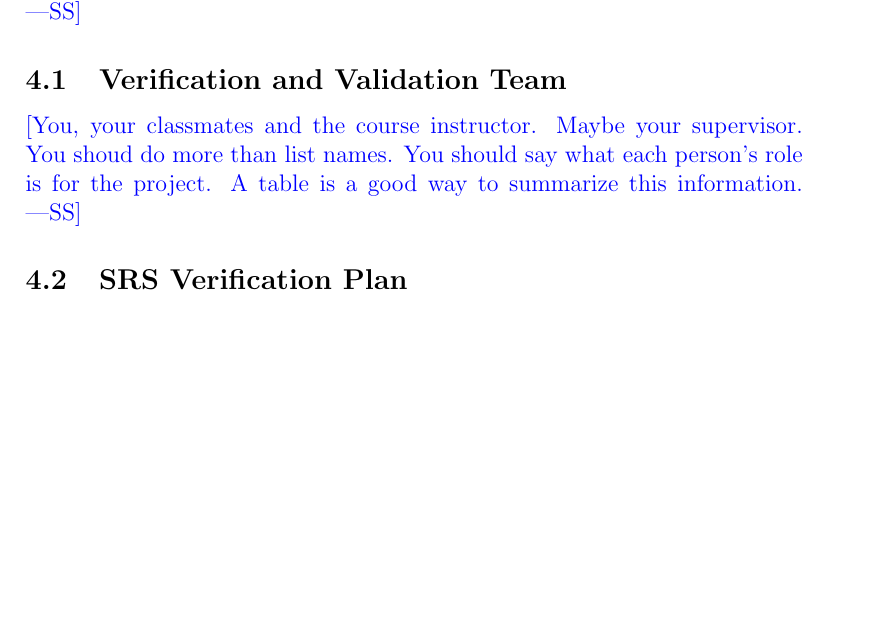
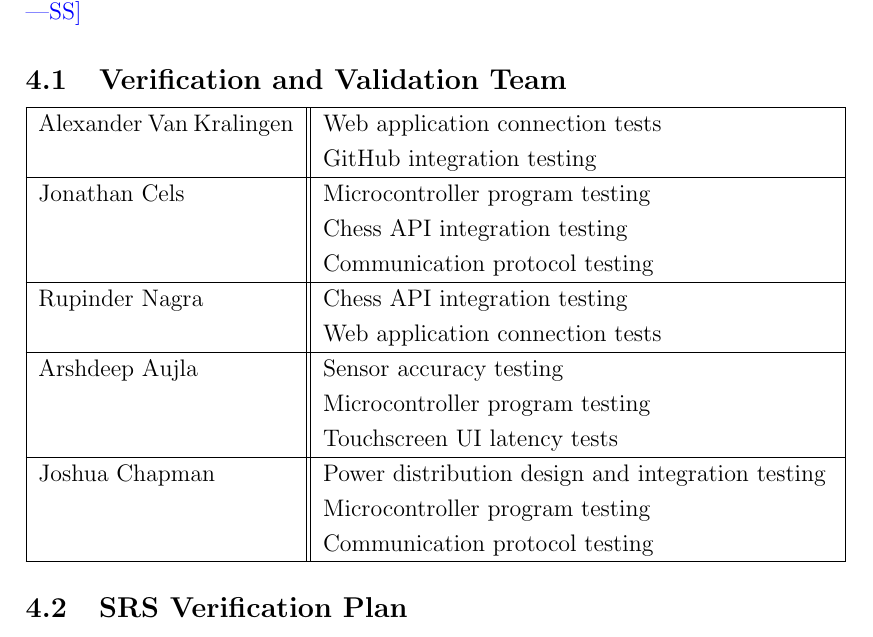
Before and after one commit to JonCels/chess-connect, a LaTeX document (docs/VnVPlan/VnVPlan.tex): part of page 7 of 19, cut so that both start at the same text, the shorter picture padded with empty space. Compiled offline with pdfLaTeX.

Commit message:
First Draft of Section 4.1

```diff
--- a/docs/VnVPlan/VnVPlan.tex
+++ b/docs/VnVPlan/VnVPlan.tex
@@ -106,9 +106,30 @@ The following documents are relevent to this project.
 
 \subsection{Verification and Validation Team}
 
-\wss{You, your classmates and the course instructor.  Maybe your supervisor.
-  You shoud do more than list names.  You should say what each person's role is
-  for the project.  A table is a good way to summarize this information.}
+\begin{tabular}{ |p{4.5cm}||p{9cm}|  }
+ \hline
+ Alexander Van Kralingen & Web application connection tests\\
+ & GitHub integration testing\\
+ \hline
+ Jonathan Cels & Microcontroller program testing\\
+ & Chess API integration testing\\
+ & Communication protocol testing\\
+ \hline
+ Rupinder Nagra & Chess API integration testing\\
+ & Web application connection tests\\
+ \hline
+ Arshdeep Aujla & Sensor accuracy testing\\
+ & Microcontroller program testing\\
+ & Touchscreen UI latency tests\\
+ \hline
+ Joshua Chapman& Power distribution design and integration testing\\
+ & Microcontroller program testing\\
+ & Communication protocol testing\\
+ \hline
+\end{tabular}
+%You, your classmates and the course instructor.  Maybe your supervisor.
+%You shoud do more than list names.  You should say what each person's role is
+%for the project.  A table is a good way to summarize this information.
 
 \subsection{SRS Verification Plan}
 
```
Also changed, not shown: docs/VnVPlan/VnVPlan.pdf.
